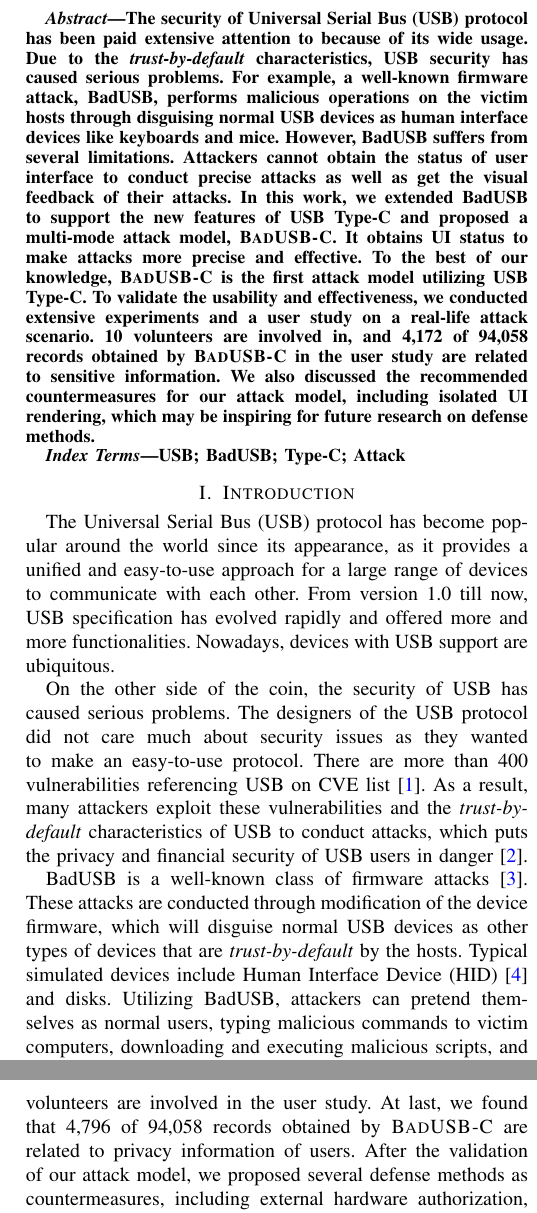
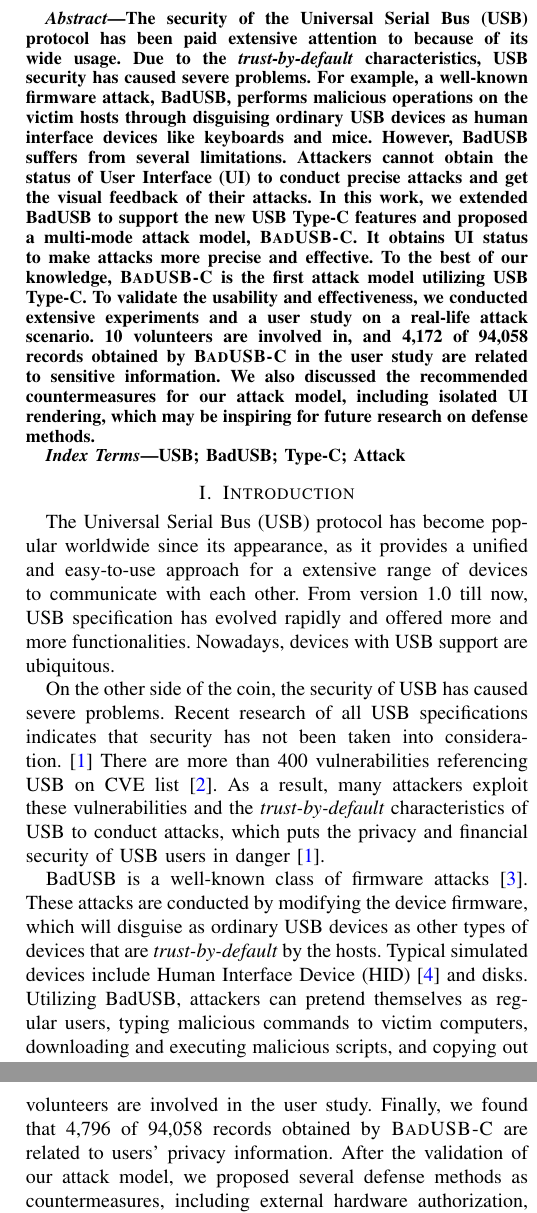
Before and after one commit to jwnhy/WOOT-BadUSB-C, a LaTeX paper (WOOT/BadUSBC.tex, which reads WOOT/Files/introduction.tex): two parts of the columns of pages 1 and 2 of 11, joined at a grey line, cut so that both start at the same text. Compiled offline with pdfLaTeX.

Commit message:
gramarly abstract and intro

```diff
--- a/WOOT/BadUSBC.tex
+++ b/WOOT/BadUSBC.tex
@@ -75,14 +75,14 @@
 
 \begin{abstract}
 
-The security of \ac{USB} protocol has been paid extensive attention to because of its
+The security of the \ac{USB} protocol has been paid extensive attention to because of its
     wide usage.  Due to the \textit{trust-by-default} characteristics, \ac{USB}
-    security has caused serious problems.  For example, a well-known firmware
+    security has caused severe problems.  For example, a well-known firmware
     attack, BadUSB, performs malicious operations on the victim hosts through
-    disguising normal \ac{USB} devices as human interface devices like keyboards and
+    disguising ordinary \ac{USB} devices as human interface devices like keyboards and
     mice.  However, BadUSB suffers from several limitations.  Attackers cannot
-    obtain the status of user interface to conduct precise attacks as well as get the visual feedback of their attacks.  In this work, we
-    extended BadUSB to support the new features of \ac{USB} Type-C and proposed a
+    obtain the status of \ac{UI} to conduct precise attacks and get the visual feedback of their attacks.  In this work, we
+    extended BadUSB to support the new \ac{USB} Type-C features and proposed a
     multi-mode attack model, \tool.  It obtains UI status to make attacks more
     precise and effective.  To the best of our knowledge, \tool is the first attack model
     utilizing \ac{USB} Type-C.  To validate the usability and effectiveness, we
--- a/WOOT/Files/introduction.tex
+++ b/WOOT/Files/introduction.tex
@@ -1,24 +1,23 @@
 \section{Introduction}
 \label{sec:introduction}
 
-The \ac{USB} protocol has become popular around the world
+The \ac{USB} protocol has become popular worldwide
 since its appearance, as it provides a unified and easy-to-use approach for a
-large range of devices to communicate with each other.  From version 1.0 till
+extensive range of devices to communicate with each other.  From version 1.0 till
 now, \ac{USB} specification has evolved rapidly and offered more and more
 functionalities.  Nowadays, devices with \ac{USB} support are ubiquitous.
 
-On the other side of the coin, the security of \ac{USB} has caused serious problems.
-The designers of the \ac{USB} protocol did not care much about security issues as
-they wanted to make an easy-to-use protocol.  There are more than 400
+On the other side of the coin, the security of \ac{USB} has caused severe problems.
+Recent research of all USB specifications indicates that security has not been taken into consideration.~\cite{sok}  There are more than 400
 vulnerabilities referencing \ac{USB} on CVE list~\cite{website:CVE-list}.  As a
 result, many attackers exploit these vulnerabilities and the
 \textit{trust-by-default} characteristics of \ac{USB} to conduct attacks, which puts
 the privacy and financial security of \ac{USB} users in danger~\cite{sok}.
 
 BadUSB is a well-known class of firmware attacks~\cite{badusb}.  These attacks
-are conducted through modification of the device firmware, which will disguise
-normal \ac{USB} devices as other types of devices that are \textit{trust-by-default}
+are conducted by modifying the device firmware, which will disguise
+ as ordinary \ac{USB} devices as other types of devices that are \textit{trust-by-default}
 by the hosts.  Typical simulated devices include \ac{HID}~\cite{hid} and disks.  Utilizing BadUSB,
-attackers can pretend themselves as normal users, typing malicious commands to
+attackers can pretend themselves as regular users, typing malicious commands to
 victim computers, downloading and executing malicious scripts, and copying out
 private data from disks.  Such attacks can easily escape from traditional
@@ -38,2 +37,4 @@ anti-virus software or firewall due to the usage of the host network.  (2) To
 our best knowledge, existing BadUSB attacks only utilize the features of \ac{USB}
 2.0.  The release of \ac{USB} 3.0 makes \ac{USB} more powerful, with a higher
+transmission rate for data and the support towards a more extensive range of
+peripherals such as DisplayPort, HDMI and PowerDelivery.  BadUSB attacks
@@ -67,8 +65,8 @@ sharing power banks, one of the application scenarios of \tool.  During the
 user study, we obtained a large amount of sensitive data through \tool, since
 users are usually unconscious of the necessity to check the \ac{USB} devices they
 plugged in for security purposes.
-10 volunteers are involved in the user study.
-At last, we found that 4,796 of 94,058 records obtained by \tool are related to privacy information of users.
+Ten volunteers are involved in the user study.
+Finally, we found that 4,796 of 94,058 records obtained by \tool are related to users' privacy information.
 After the validation of our attack model, we
 proposed several defense methods as countermeasures, including external
 hardware authorization, distrust-by-default, etc.  It is worth noting that we
```
Also changed, not shown: WOOT/Files/introduction.tex (17 more changed lines).
